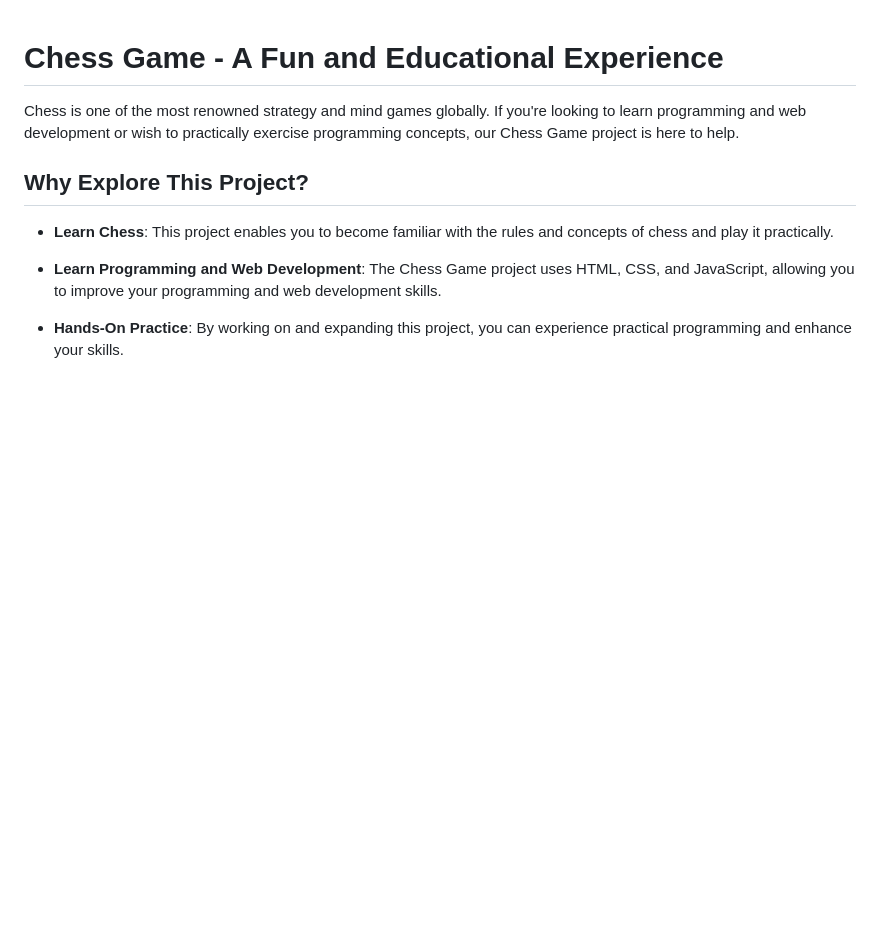
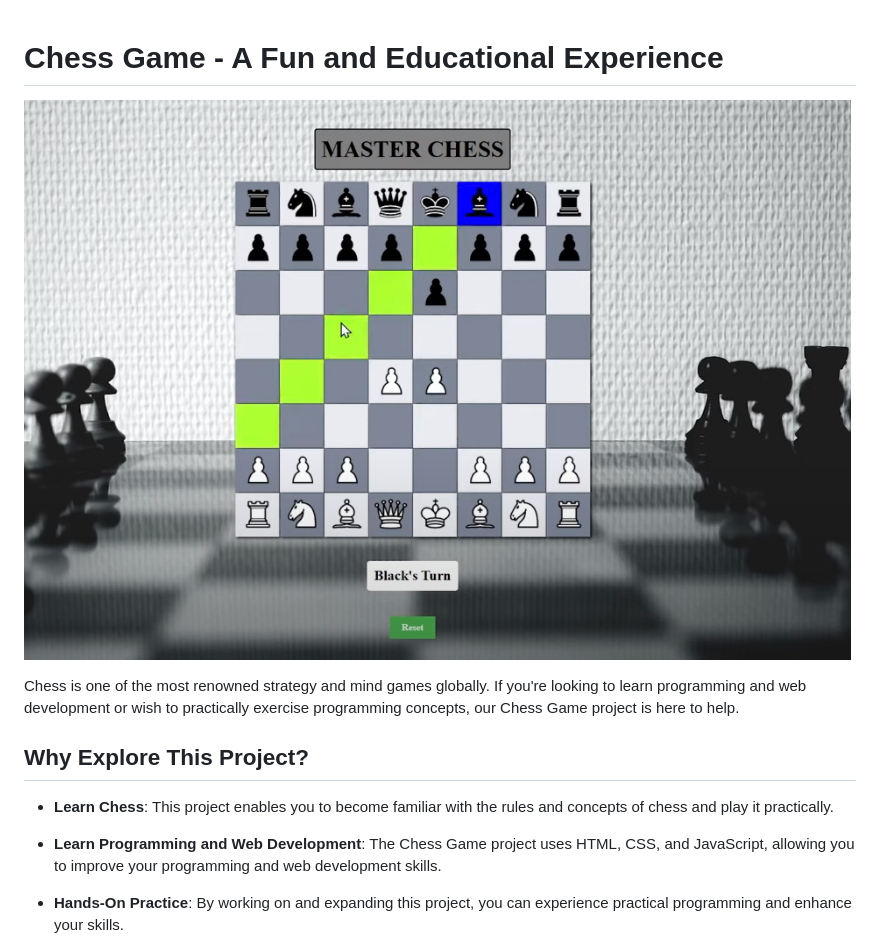
Before and after one commit to ramincsy/Chess-Game-Html-CSS-JAVASCRIPT, a Markdown page: README.md, the part around the change. Rendered like a GitHub page; blank space fills up the shorter version.

```diff
--- a/README.md
+++ b/README.md
@@ -1,4 +1,5 @@
 # Chess Game - A Fun and Educational Experience
+![نمونه‌ای از بازی](https://github.com/ramincsy/Chess-Game-Html-CSS-JAVASCRIPT/raw/main/Demo.PNG)
 
 Chess is one of the most renowned strategy and mind games globally. If you're looking to learn programming and web development or wish to practically exercise programming concepts, our Chess Game project is here to help.
 
```
